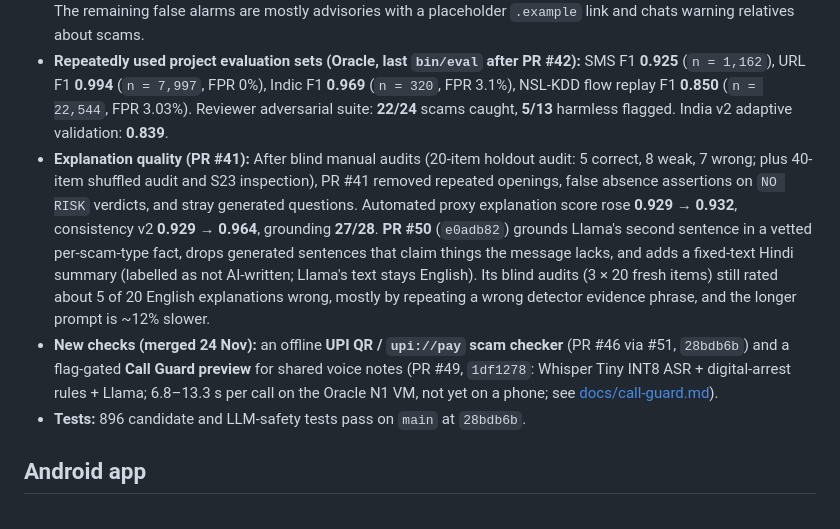
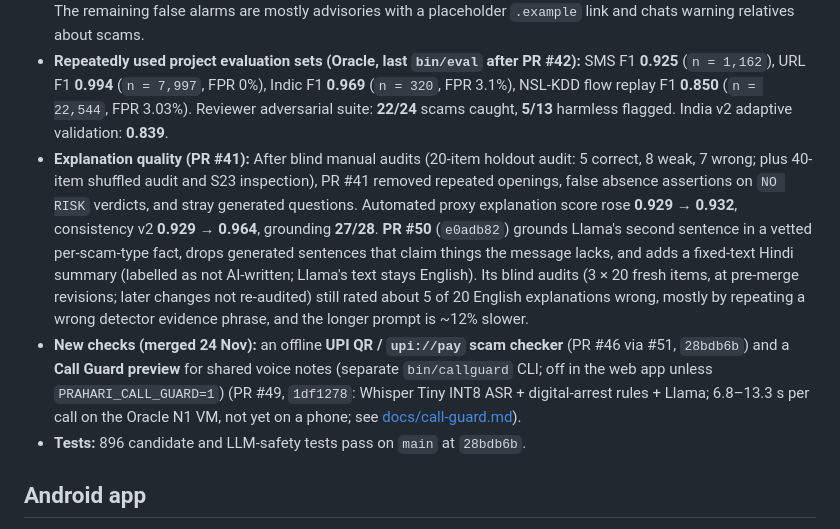
Before and after one commit to rabesss/prahari, a Markdown page: README.md, the part around the change. Drawn GitHub-style.

Commit message:
docs(phase1): scope Call Guard gating, PR #50 audit revisions, figure labels (GPT-6.1 Terra r3)

```diff
--- a/README.md
+++ b/README.md
@@ -27,8 +27,8 @@ Both holdout benchmarks are reported directly so the current false-alarm trade-o
   - **New blind validation set `research/fpfix/fp_val_v1` (`n = 240`, 150 genuine + 90 scam SMS):** FPR **0.207 → 0.120**, recall **1.000**, F1 **0.909**.
 - **Sealed final holdout (`n = 184`: 155 SMS-route, 29 injection-route; scored at several checkpoints, once for PR #48):** combined F1 **0.813**, recall **0.929**, combined FPR **0.300**, **SMS-route FPR 0.322** (28/87 genuine SMS flagged, down from 35/87; injection FPR 0.154). Earlier: PR #42 0.784 / FPR 0.37, `gen51` 0.802 / 0.31, PR #21 0.709 / 0.29. The remaining false alarms are mostly advisories with a placeholder `.example` link and chats warning relatives about scams.
 - **Repeatedly used project evaluation sets (Oracle, last `bin/eval` after PR #42):** SMS F1 **0.925** (`n = 1,162`), URL F1 **0.994** (`n = 7,997`, FPR 0%), Indic F1 **0.969** (`n = 320`, FPR 3.1%), NSL-KDD flow replay F1 **0.850** (`n = 22,544`, FPR 3.03%). Reviewer adversarial suite: **22/24** scams caught, **5/13** harmless flagged. India v2 adaptive validation: **0.839**.
-- **Explanation quality (PR #41):** After blind manual audits (20-item holdout audit: 5 correct, 8 weak, 7 wrong; plus 40-item shuffled audit and S23 inspection), PR #41 removed repeated openings, false absence assertions on `NO RISK` verdicts, and stray generated questions. Automated proxy explanation score rose **0.929 → 0.932**, consistency v2 **0.929 → 0.964**, grounding **27/28**. **PR #50** (`e0adb82`) grounds Llama's second sentence in a vetted per-scam-type fact, drops generated sentences that claim things the message lacks, and adds a fixed-text Hindi summary (labelled as not AI-written; Llama's text stays English). Its blind audits (3 × 20 fresh items) still rated about 5 of 20 English explanations wrong, mostly by repeating a wrong detector evidence phrase, and the longer prompt is ~12% slower.
-- **New checks (merged 24 Nov):** an offline **UPI QR / `upi://pay` scam checker** (PR #46 via #51, `28bdb6b`) and a flag-gated **Call Guard preview** for shared voice notes (PR #49, `1df1278`: Whisper Tiny INT8 ASR + digital-arrest rules + Llama; 6.8–13.3 s per call on the Oracle N1 VM, not yet on a phone; see [docs/call-guard.md](docs/call-guard.md)).
+- **Explanation quality (PR #41):** After blind manual audits (20-item holdout audit: 5 correct, 8 weak, 7 wrong; plus 40-item shuffled audit and S23 inspection), PR #41 removed repeated openings, false absence assertions on `NO RISK` verdicts, and stray generated questions. Automated proxy explanation score rose **0.929 → 0.932**, consistency v2 **0.929 → 0.964**, grounding **27/28**. **PR #50** (`e0adb82`) grounds Llama's second sentence in a vetted per-scam-type fact, drops generated sentences that claim things the message lacks, and adds a fixed-text Hindi summary (labelled as not AI-written; Llama's text stays English). Its blind audits (3 × 20 fresh items, at pre-merge revisions; later changes not re-audited) still rated about 5 of 20 English explanations wrong, mostly by repeating a wrong detector evidence phrase, and the longer prompt is ~12% slower.
+- **New checks (merged 24 Nov):** an offline **UPI QR / `upi://pay` scam checker** (PR #46 via #51, `28bdb6b`) and a **Call Guard preview** for shared voice notes (separate `bin/callguard` CLI; off in the web app unless `PRAHARI_CALL_GUARD=1`) (PR #49, `1df1278`: Whisper Tiny INT8 ASR + digital-arrest rules + Llama; 6.8–13.3 s per call on the Oracle N1 VM, not yet on a phone; see [docs/call-guard.md](docs/call-guard.md)).
 - **Tests:** 896 candidate and LLM-safety tests pass on `main` at `28bdb6b`.
 
 ## Android app
```
Also changed, not shown: docs/phase1/LIMITATIONS.md (+2 -2 lines), docs/phase1/report.md (+4 -4 lines), docs/phase1/img/fig-eval-summary.png, 1 other file.
